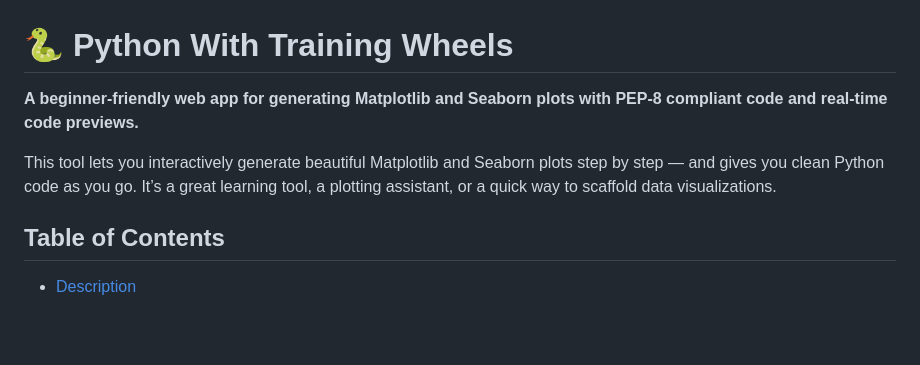
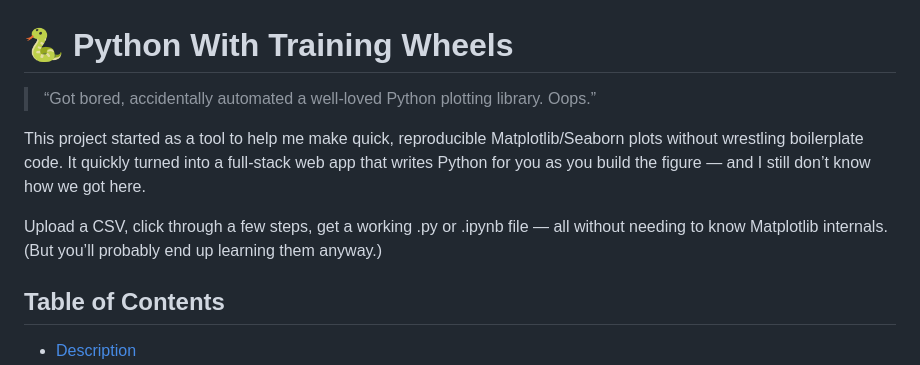
Before and after one commit to kiri-thornalley/python_with_training_wheels, a Markdown page: README.md, the part around the change. GitHub-like rendering; blank space fills up the shorter version.

```diff
--- a/README.md
+++ b/README.md
@@ -1,8 +1,10 @@
 # 🐍 Python With Training Wheels
 
-**A beginner-friendly web app for generating Matplotlib and Seaborn plots with PEP-8 compliant code and real-time code previews.**
+>“Got bored, accidentally automated a well-loved Python plotting library. Oops.”
 
-This tool lets you interactively generate beautiful Matplotlib and Seaborn plots step by step — and gives you clean Python code as you go. It’s a great learning tool, a plotting assistant, or a quick way to scaffold data visualizations.
+This project started as a tool to help me make quick, reproducible Matplotlib/Seaborn plots without wrestling boilerplate code. It quickly turned into a full-stack web app that writes Python for you as you build the figure — and I still don’t know how we got here.
+
+Upload a CSV, click through a few steps, get a working .py or .ipynb file — all without needing to know Matplotlib internals. (But you’ll probably end up learning them anyway.)
 
 ## Table of Contents
 - [Description](#description)
```
